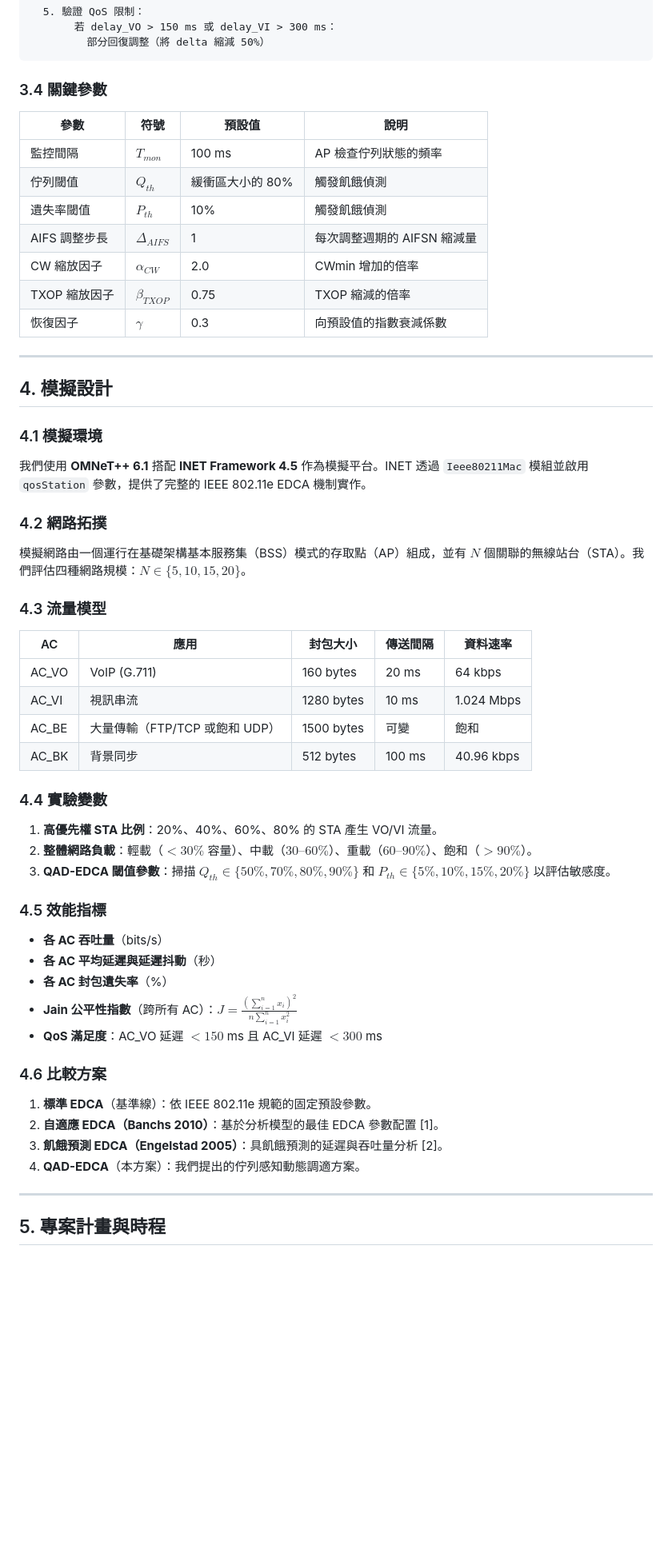
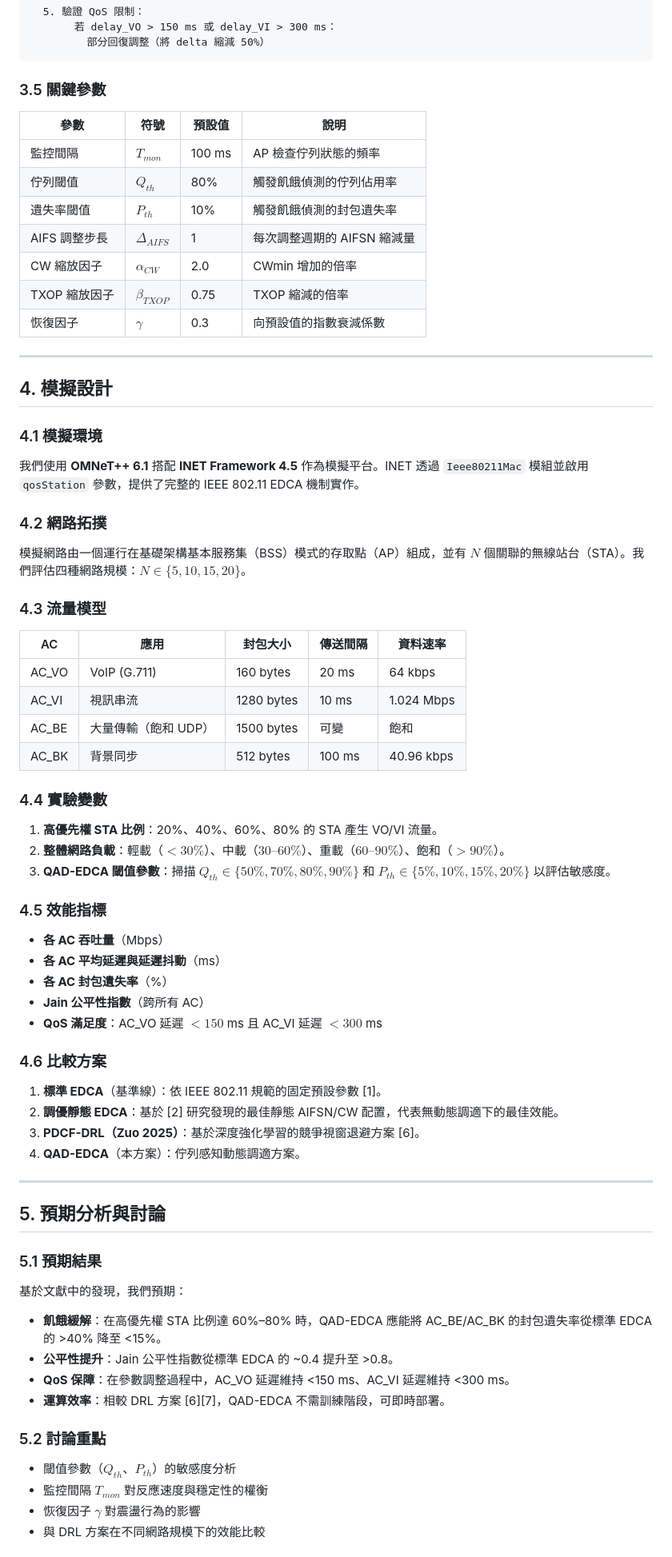
Before and after one commit to mickeytony0215-png/Dynamic-EDCA-Parameter-Adaptation-for-Starvation-Avoidance-in-IEEE-802.11e-WLANs, a Markdown page: proposal/proposal_zh.md, the part around one of its changes. Shown at 80% size. Rendered like a GitHub page; blank space fills up the shorter version.

````diff
--- a/proposal/proposal_zh.md
+++ b/proposal/proposal_zh.md
@@ -105,13 +148,13 @@ QAD-EDCA 演算法採用三種互補的調整策略，依積極程度遞增順
          部分回復調整（將 delta 縮減 50%）
 ```
 
-### 3.4 關鍵參數
+### 3.5 關鍵參數
 
 | 參數 | 符號 | 預設值 | 說明 |
 |------|------|--------|------|
 | 監控間隔 | $T_{mon}$ | 100 ms | AP 檢查佇列狀態的頻率 |
-| 佇列閾值 | $Q_{th}$ | 緩衝區大小的 80% | 觸發飢餓偵測 |
-| 遺失率閾值 | $P_{th}$ | 10% | 觸發飢餓偵測 |
+| 佇列閾值 | $Q_{th}$ | 80% | 觸發飢餓偵測的佇列佔用率 |
+| 遺失率閾值 | $P_{th}$ | 10% | 觸發飢餓偵測的封包遺失率 |
 | AIFS 調整步長 | $\Delta_{AIFS}$ | 1 | 每次調整週期的 AIFSN 縮減量 |
 | CW 縮放因子 | $\alpha_{CW}$ | 2.0 | CWmin 增加的倍率 |
 | TXOP 縮放因子 | $\beta_{TXOP}$ | 0.75 | TXOP 縮減的倍率 |
@@ -123,7 +166,7 @@ QAD-EDCA 演算法採用三種互補的調整策略，依積極程度遞增順
 
 ### 4.1 模擬環境
 
-我們使用 **OMNeT++ 6.1** 搭配 **INET Framework 4.5** 作為模擬平台。INET 透過 `Ieee80211Mac` 模組並啟用 `qosStation` 參數，提供了完整的 IEEE 802.11e EDCA 機制實作。
+我們使用 **OMNeT++ 6.1** 搭配 **INET Framework 4.5** 作為模擬平台。INET 透過 `Ieee80211Mac` 模組並啟用 `qosStation` 參數，提供了完整的 IEEE 802.11 EDCA 機制實作。
 
 ### 4.2 網路拓撲
 
@@ -135,30 +178,46 @@ QAD-EDCA 演算法採用三種互補的調整策略，依積極程度遞增順
 |----|------|---------|---------|---------|
 | AC_VO | VoIP (G.711) | 160 bytes | 20 ms | 64 kbps |
 | AC_VI | 視訊串流 | 1280 bytes | 10 ms | 1.024 Mbps |
-| AC_BE | 大量傳輸（FTP/TCP 或飽和 UDP） | 1500 bytes | 可變 | 飽和 |
+| AC_BE | 大量傳輸（飽和 UDP） | 1500 bytes | 可變 | 飽和 |
 | AC_BK | 背景同步 | 512 bytes | 100 ms | 40.96 kbps |
 
 ### 4.4 實驗變數
 
 1. **高優先權 STA 比例**：20%、40%、60%、80% 的 STA 產生 VO/VI 流量。
-2. **整體網路負載**：輕載（$<30\%$ 容量）、中載（$30\text{--}60\%$）、重載（$60\text{--}90\%$）、飽和（$>90\%$）。
+2. **整體網路負載**：輕載（$<30\%$）、中載（$30\text{--}60\%$）、重載（$60\text{--}90\%$）、飽和（$>90\%$）。
 3. **QAD-EDCA 閾值參數**：掃描 $Q_{th} \in \{50\%, 70\%, 80\%, 90\%\}$ 和 $P_{th} \in \{5\%, 10\%, 15\%, 20\%\}$ 以評估敏感度。
 
 ### 4.5 效能指標
 
-- **各 AC 吞吐量**（bits/s）
-- **各 AC 平均延遲與延遲抖動**（秒）
+- **各 AC 吞吐量**（Mbps）
+- **各 AC 平均延遲與延遲抖動**（ms）
 - **各 AC 封包遺失率**（%）
-- **Jain 公平性指數**（跨所有 AC）：$J = \frac{(\sum_{i=1}^{n} x_i)^2}{n \sum_{i=1}^{n} x_i^2}$
+- **Jain 公平性指數**（跨所有 AC）
 - **QoS 滿足度**：AC_VO 延遲 $< 150$ ms 且 AC_VI 延遲 $< 300$ ms
 
 ### 4.6 比較方案
 
-1. **標準 EDCA**（基準線）：依 IEEE 802.11e 規範的固定預設參數。
-2. **自適應 EDCA（Banchs 2010）**：基於分析模型的最佳 EDCA 參數配置 [1]。
-3. **飢餓預測 EDCA（Engelstad 2005）**：具飢餓預測的延遲與吞吐量分析 [2]。
-4. **QAD-EDCA**（本方案）：我們提出的佇列感知動態調適方案。
+1. **標準 EDCA**（基準線）：依 IEEE 802.11 規範的固定預設參數 [1]。
+2. **調優靜態 EDCA**：基於 [2] 研究發現的最佳靜態 AIFSN/CW 配置，代表無動態調適下的最佳效能。
+3. **PDCF-DRL（Zuo 2025）**：基於深度強化學習的競爭視窗退避方案 [6]。
+4. **QAD-EDCA**（本方案）：佇列感知動態調適方案。
 
 ---
 
-## 5. 專案計畫與時程
+## 5. 預期分析與討論
+
+### 5.1 預期結果
+
+基於文獻中的發現，我們預期：
+- **飢餓緩解**：在高優先權 STA 比例達 60%–80% 時，QAD-EDCA 應能將 AC_BE/AC_BK 的封包遺失率從標準 EDCA 的 >40% 降至 <15%。
+- **公平性提升**：Jain 公平性指數從標準 EDCA 的 ~0.4 提升至 >0.8。
+- **QoS 保障**：在參數調整過程中，AC_VO 延遲維持 <150 ms、AC_VI 延遲維持 <300 ms。
+- **運算效率**：相較 DRL 方案 [6][7]，QAD-EDCA 不需訓練階段，可即時部署。
+
+### 5.2 討論重點
+
+- 閾值參數（$Q_{th}$、$P_{th}$）的敏感度分析
+- 監控間隔 $T_{mon}$ 對反應速度與穩定性的權衡
+- 恢復因子 $\gamma$ 對震盪行為的影響
+- 與 DRL 方案在不同網路規模下的效能比較
+
````
Also changed, not shown: other parts of proposal/proposal_zh.md (+93 -41 lines), proposal/proposal.md (+134 -68 lines).
